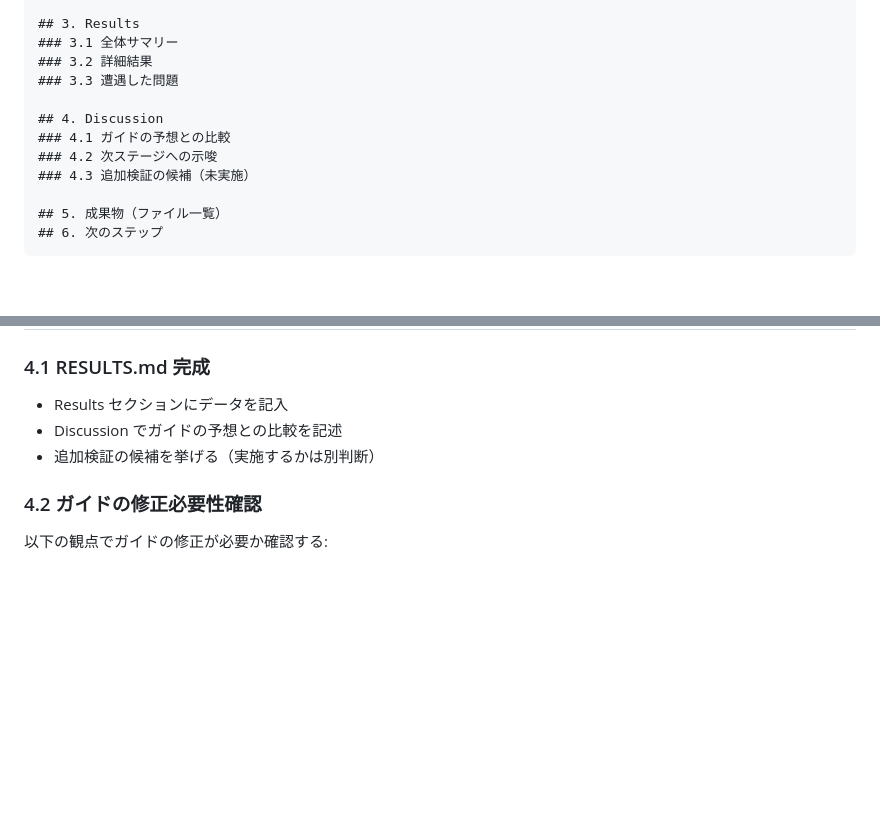
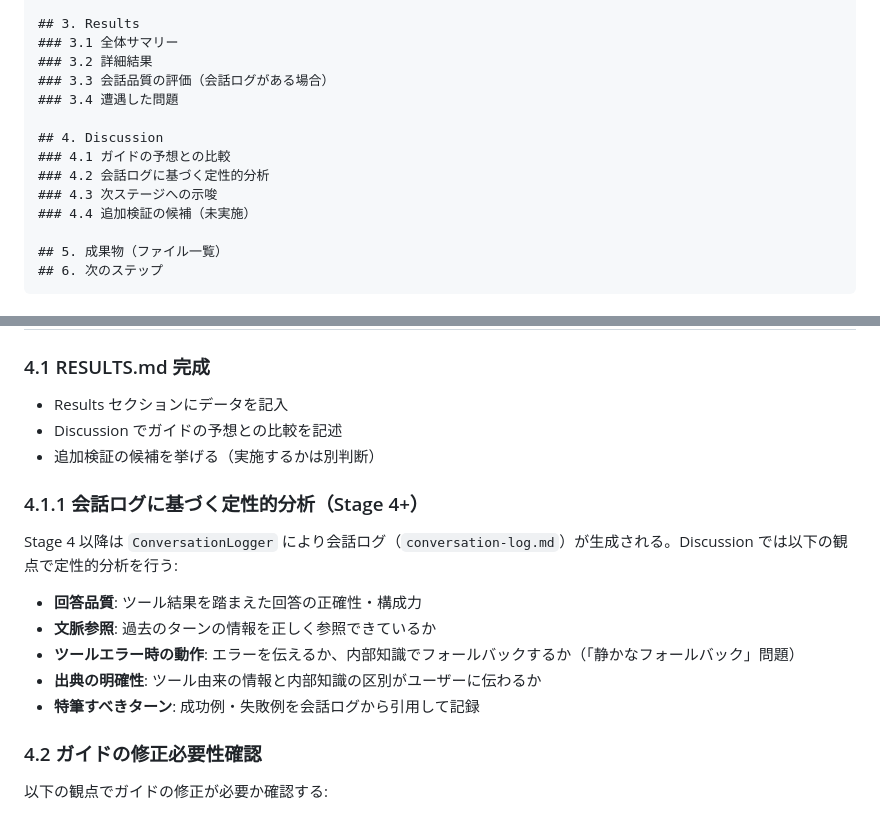
Before and after one commit to nil2013/agentic-system-poc, a Markdown page: stages/PROTOCOL.md, 2 parts joined by grey strips. Rendered like a GitHub page; blank space fills up the shorter version.

Commit message:
Update protocol: conversation log analysis in Discussion
RESULTS.md テンプレートに会話品質評価・定性的分析セクションを追加。
Stage 4+ で ConversationLogger が生成する会話ログに基づき、
回答品質・文脈参照・ツールエラー動作・出典の明確性を分析する方針。

Co-Authored-By: Claude Opus 4.6 (1M context) <noreply@anthropic.com>

```diff
--- a/stages/PROTOCOL.md
+++ b/stages/PROTOCOL.md
@@ -44,12 +44,14 @@ IMRaD 形式で骨格を作成する。**実験実行前に** Introduction と M
 ## 3. Results
 ### 3.1 全体サマリー
 ### 3.2 詳細結果
-### 3.3 遭遇した問題
+### 3.3 会話品質の評価（会話ログがある場合）
+### 3.4 遭遇した問題
 
 ## 4. Discussion
 ### 4.1 ガイドの予想との比較
-### 4.2 次ステージへの示唆
-### 4.3 追加検証の候補（未実施）
+### 4.2 会話ログに基づく定性的分析
+### 4.3 次ステージへの示唆
+### 4.4 追加検証の候補（未実施）
 
 ## 5. 成果物（ファイル一覧）
 ## 6. 次のステップ
@@ -109,6 +111,16 @@ IMRaD 形式で骨格を作成する。**実験実行前に** Introduction と M
 - Discussion でガイドの予想との比較を記述
 - 追加検証の候補を挙げる（実施するかは別判断）
 
+### 4.1.1 会話ログに基づく定性的分析（Stage 4+）
+
+Stage 4 以降は `ConversationLogger` により会話ログ（`conversation-log.md`）が生成される。Discussion では以下の観点で定性的分析を行う:
+
+- **回答品質**: ツール結果を踏まえた回答の正確性・構成力
+- **文脈参照**: 過去のターンの情報を正しく参照できているか
+- **ツールエラー時の動作**: エラーを伝えるか、内部知識でフォールバックするか（「静かなフォールバック」問題）
+- **出典の明確性**: ツール由来の情報と内部知識の区別がユーザーに伝わるか
+- **特筆すべきターン**: 成功例・失敗例を会話ログから引用して記録
+
 ### 4.2 ガイドの修正必要性確認
 
 以下の観点でガイドの修正が必要か確認する:
```
